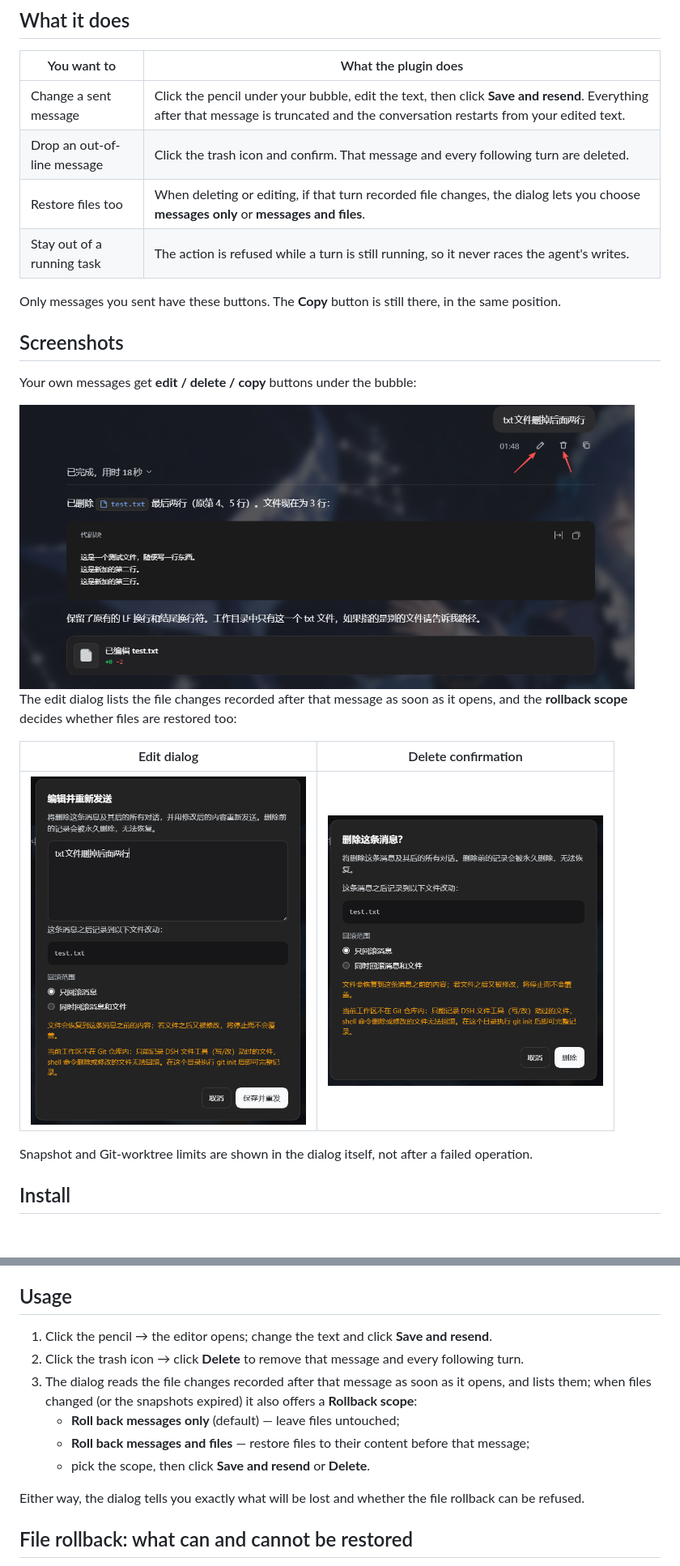
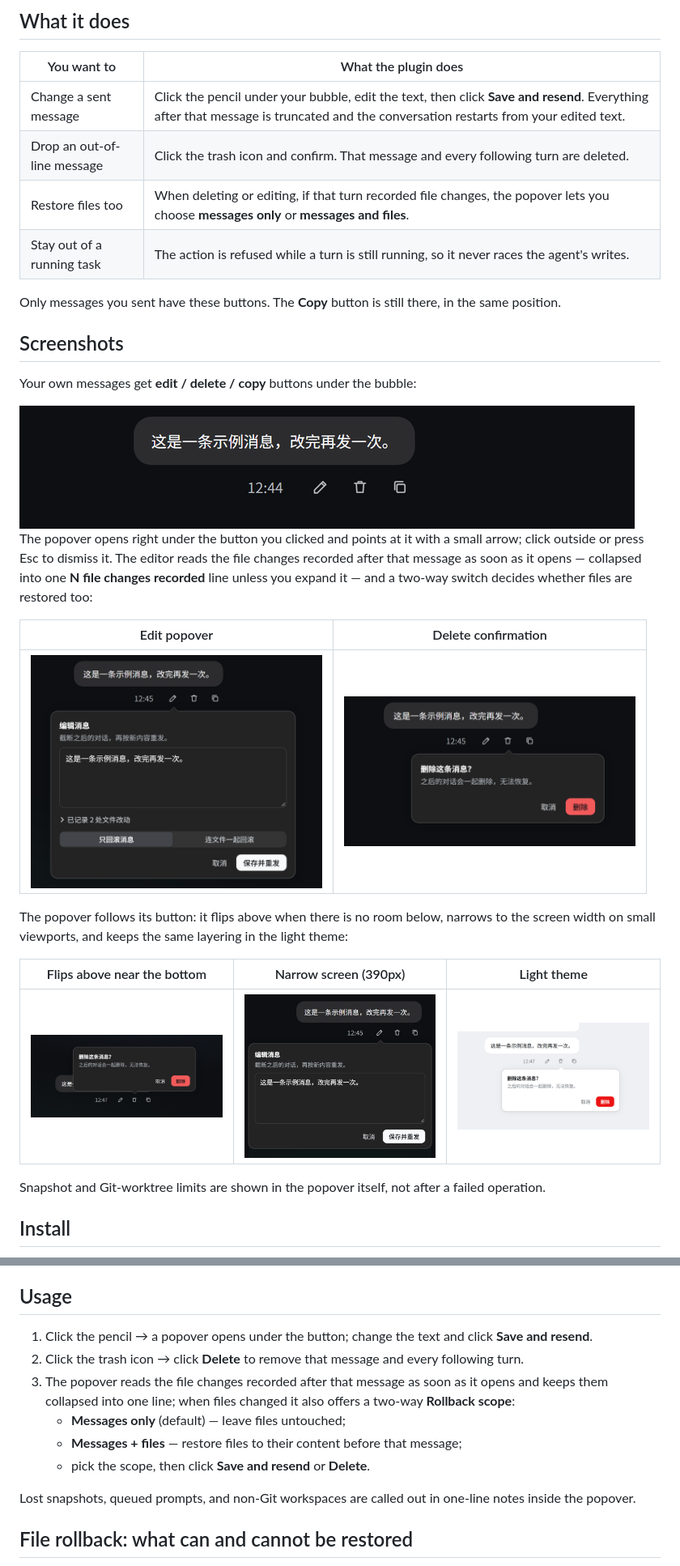
Before and after one commit to xCube007/dsh-message-rewind, a Markdown page: README.en.md, 2 parts joined by grey strips. Shown at 81% size. Drawn GitHub-style; pictures changed too: img/delete-dialog.png, img/edit-dialog.png, img/message-actions.png; blank space fills up the shorter version.

```diff
--- a/README.en.md
+++ b/README.en.md
@@ -16,7 +16,7 @@ Edit and delete your own messages in [DeepSeek Harness](https://github.com/deeps
 | --- | --- |
 | Change a sent message | Click the pencil under your bubble, edit the text, then click **Save and resend**. Everything after that message is truncated and the conversation restarts from your edited text. |
 | Drop an out-of-line message | Click the trash icon and confirm. That message and every following turn are deleted. |
-| Restore files too | When deleting or editing, if that turn recorded file changes, the dialog lets you choose **messages only** or **messages and files**. |
+| Restore files too | When deleting or editing, if that turn recorded file changes, the popover lets you choose **messages only** or **messages and files**. |
 | Stay out of a running task | The action is refused while a turn is still running, so it never races the agent's writes. |
 
 Only messages you sent have these buttons. The **Copy** button is still there, in the same position.
@@ -27,13 +27,19 @@ Your own messages get **edit / delete / copy** buttons under the bubble:
 
 <img src="https://raw.githubusercontent.com/xCube007/dsh-message-rewind/main/img/message-actions.png" alt="Edit, delete and copy buttons under a user message" width="760">
 
-The edit dialog lists the file changes recorded after that message as soon as it opens, and the **rollback scope** decides whether files are restored too:
+The popover opens right under the button you clicked and points at it with a small arrow; click outside or press Esc to dismiss it. The editor reads the file changes recorded after that message as soon as it opens — collapsed into one **N file changes recorded** line unless you expand it — and a two-way switch decides whether files are restored too:
 
-| Edit dialog | Delete confirmation |
+| Edit popover | Delete confirmation |
 | :---: | :---: |
-| <img src="https://raw.githubusercontent.com/xCube007/dsh-message-rewind/main/img/edit-dialog.png" alt="Edit dialog with the file list and rollback scope" width="340"> | <img src="https://raw.githubusercontent.com/xCube007/dsh-message-rewind/main/img/delete-dialog.png" alt="Delete confirmation with the same rollback scope" width="340"> |
+| <img src="https://raw.githubusercontent.com/xCube007/dsh-message-rewind/main/img/edit-dialog.png" alt="Edit popover: file changes collapse to one line, rollback scope is a two-way switch" width="360"> | <img src="https://raw.githubusercontent.com/xCube007/dsh-message-rewind/main/img/delete-dialog.png" alt="Delete confirmation: a one-line confirm when no files changed" width="360"> |
 
-Snapshot and Git-worktree limits are shown in the dialog itself, not after a failed operation.
+The popover follows its button: it flips above when there is no room below, narrows to the screen width on small viewports, and keeps the same layering in the light theme:
+
+| Flips above near the bottom | Narrow screen (390px) | Light theme |
+| :---: | :---: | :---: |
+| <img src="https://raw.githubusercontent.com/xCube007/dsh-message-rewind/main/img/popover-flip.png" alt="Popover flipped above the button, arrow pointing down at it" width="240"> | <img src="https://raw.githubusercontent.com/xCube007/dsh-message-rewind/main/img/popover-narrow.png" alt="Popover narrowed to a 390px viewport" width="240"> | <img src="https://raw.githubusercontent.com/xCube007/dsh-message-rewind/main/img/popover-light.png" alt="Delete popover in the light theme" width="240"> |
+
+Snapshot and Git-worktree limits are shown in the popover itself, not after a failed operation.
 
 ## Install
 
@@ -91,14 +97,14 @@ The DSH startup log lists `message-rewind` as active. Refresh the page and your
 
 ## Usage
 
-1. Click the pencil → the editor opens; change the text and click **Save and resend**.
+1. Click the pencil → a popover opens under the button; change the text and click **Save and resend**.
 2. Click the trash icon → click **Delete** to remove that message and every following turn.
-3. The dialog reads the file changes recorded after that message as soon as it opens, and lists them; when files changed (or the snapshots expired) it also offers a **Rollback scope**:
-   - **Roll back messages only** (default) — leave files untouched;
-   - **Roll back messages and files** — restore files to their content before that message;
+3. The popover reads the file changes recorded after that message as soon as it opens and keeps them collapsed into one line; when files changed it also offers a two-way **Rollback scope**:
+   - **Messages only** (default) — leave files untouched;
+   - **Messages + files** — restore files to their content before that message;
    - pick the scope, then click **Save and resend** or **Delete**.
 
-Either way, the dialog tells you exactly what will be lost and whether the file rollback can be refused.
+Lost snapshots, queued prompts, and non-Git workspaces are called out in one-line notes inside the popover.
 
 ## File rollback: what can and cannot be restored
 
```
Also changed, not shown: other parts of README.en.md (+1 -1 lines), CONTRIBUTING.md (+4 -3 lines), README.md (+16 -10 lines), 2 other files.
